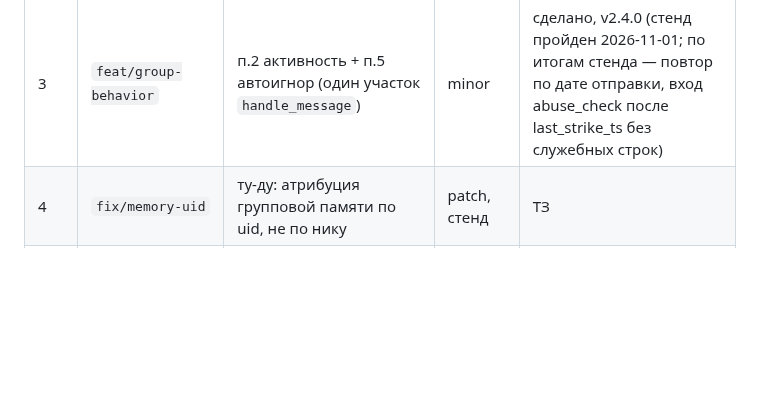
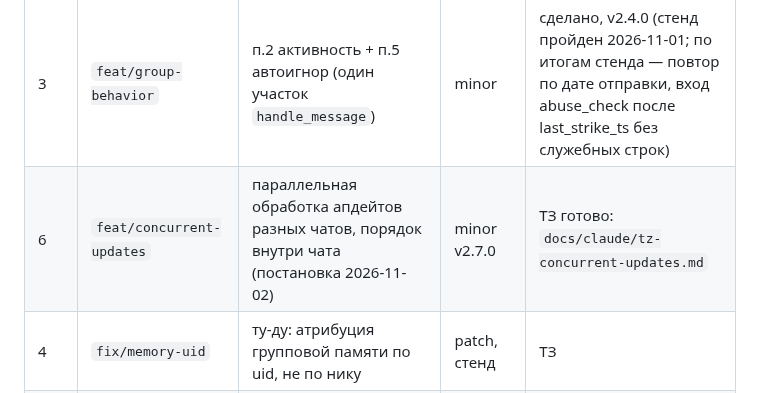
Before and after one commit to alukrr/claudushka, a Markdown page: docs/claude/roadmap-2026-11.md, the part around the change. Rendered like a GitHub page; blank space fills up the shorter version.

```diff
--- a/docs/claude/roadmap-2026-11.md
+++ b/docs/claude/roadmap-2026-11.md
@@ -11,6 +11,7 @@
 | 1 | `feat/draw-intent` | п.4 рисование: дословно только в кавычках / `/imagine` | minor | сделано, v2.2.0 (стенд: шаги 7–10 чек-листа не пройдены) |
 | 2 | `feat/review-persona` | п.3 характер обзора отдельно от чата + мелочи обзора из ту-ду | minor | сделано, v2.3.0 (стенд пройден 2026-11-01) |
 | 3 | `feat/group-behavior` | п.2 активность + п.5 автоигнор (один участок `handle_message`) | minor | сделано, v2.4.0 (стенд пройден 2026-11-01; по итогам стенда — повтор по дате отправки, вход abuse_check после last_strike_ts без служебных строк) |
+| 6 | `feat/concurrent-updates` | параллельная обработка апдейтов разных чатов, порядок внутри чата (постановка 2026-11-02) | minor v2.7.0 | ТЗ готово: `docs/claude/tz-concurrent-updates.md` |
 | 4 | `fix/memory-uid` | ту-ду: атрибуция групповой памяти по uid, не по нику | patch, стенд | ТЗ |
 | 0 | `fix/draw-marker-media` | маркер [[DRAW]]/[[FILE]] в ответах на фото и файлы + общий обработчик ошибок Telegram | patch v2.4.2 | сделано (без стенда: мелкий фикс по правилу CLAUDE.md, юнит-тесты) |
 | 5a | `infra/edge` | общий прокси для dnd и Клодушки (решение 2026-11-01 — отдельный стек, не сайт в dnd-caddy) | — | сделано 2026-11-01: стек `edge` на сервере, dnd через него, сертификаты claudushka(-test).alukr.de выпущены |
```
Also changed, not shown: CLAUDE.md (+1 -0 lines), docs/claude/tz-concurrent-updates.md (added, +98 -0 lines).
